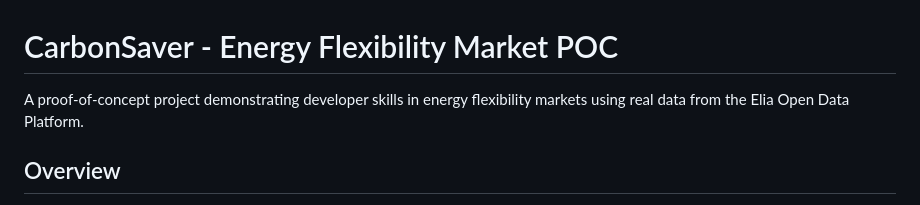
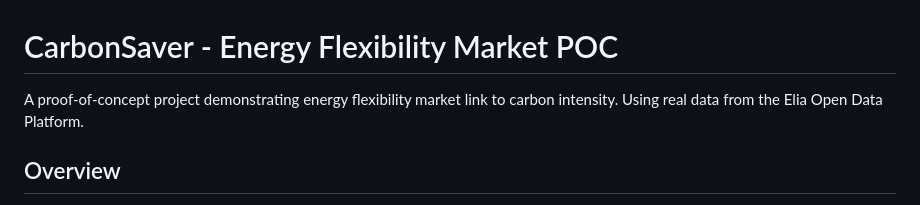
Before and after one commit to proosttom/CarbonSaver, a Markdown page: README.md, the part around the change. Rendered like a GitHub page.

Commit message:
update reademe

```diff
--- a/README.md
+++ b/README.md
@@ -1,6 +1,6 @@
 # CarbonSaver - Energy Flexibility Market POC
 
-A proof-of-concept project demonstrating developer skills in energy flexibility markets using real data from the Elia Open Data Platform.
+A proof-of-concept project demonstrating energy flexibility market link to carbon intensity. Using real data from the Elia Open Data Platform.
 
 ## Overview
 
```
